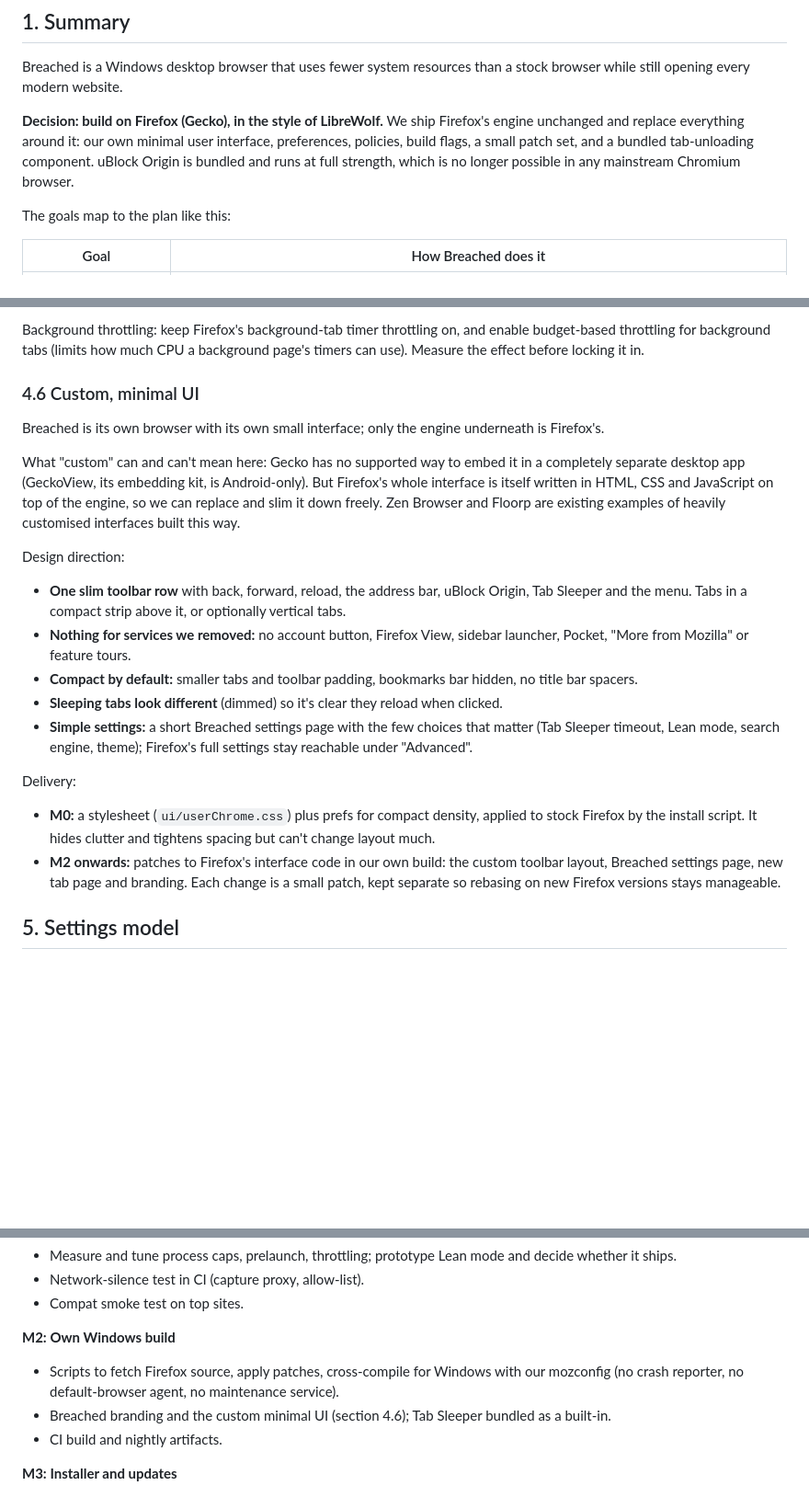
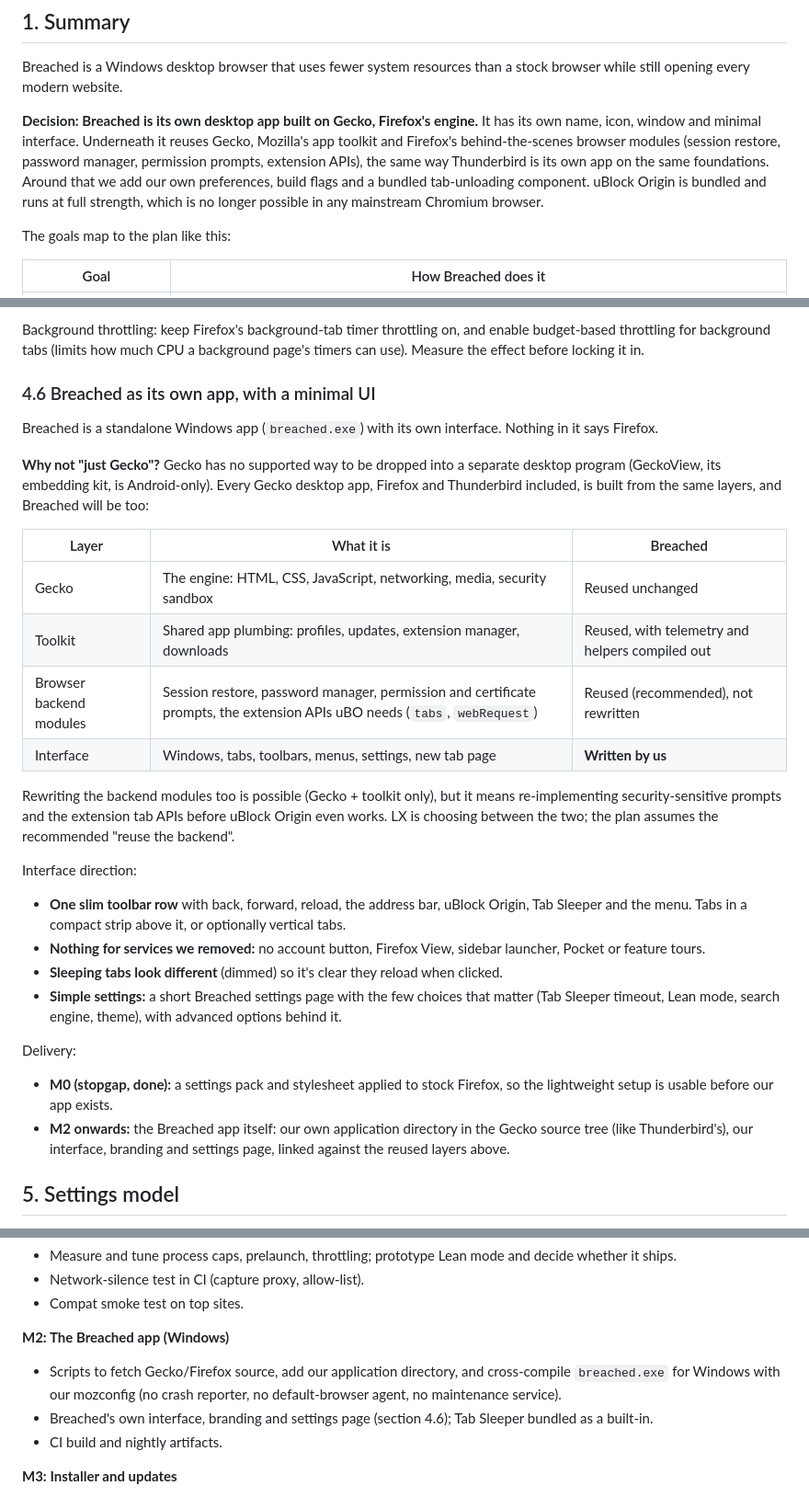
Before and after one commit to tacobellerontop-sudo/breached, a Markdown page: docs/PLAN.md, 3 parts joined by grey strips. Shown at 92% size. GitHub-like rendering; blank space fills up the shorter version.

Commit message:
Plan: Breached as its own Gecko desktop app
Co-Authored-By: Claude Opus 5.5 (1M context) <noreply@anthropic.com>
Claude-Session: https://claude.ai/code/session_014mGtzfRKchzGdUcASfA8xd

```diff
--- a/docs/PLAN.md
+++ b/docs/PLAN.md
@@ -4,7 +4,7 @@
 
 Breached is a Windows desktop browser that uses fewer system resources than a stock browser while still opening every modern website.
 
-**Decision: build on Firefox (Gecko), in the style of LibreWolf.** We ship Firefox's engine unchanged and replace everything around it: our own minimal user interface, preferences, policies, build flags, a small patch set, and a bundled tab-unloading component. uBlock Origin is bundled and runs at full strength, which is no longer possible in any mainstream Chromium browser.
+**Decision: Breached is its own desktop app built on Gecko, Firefox's engine.** It has its own name, icon, window and minimal interface. Underneath it reuses Gecko, Mozilla's app toolkit and Firefox's behind-the-scenes browser modules (session restore, password manager, permission prompts, extension APIs), the same way Thunderbird is its own app on the same foundations. Around that we add our own preferences, build flags and a bundled tab-unloading component. uBlock Origin is bundled and runs at full strength, which is no longer possible in any mainstream Chromium browser.
 
 The goals map to the plan like this:
 
@@ -127,22 +127,30 @@ Kept, because they are cheap or essential: PDF viewer, Reader View, Picture-in-P
 
 Background throttling: keep Firefox's background-tab timer throttling on, and enable budget-based throttling for background tabs (limits how much CPU a background page's timers can use). Measure the effect before locking it in.
 
-### 4.6 Custom, minimal UI
+### 4.6 Breached as its own app, with a minimal UI
 
-Breached is its own browser with its own small interface; only the engine underneath is Firefox's.
+Breached is a standalone Windows app (`breached.exe`) with its own interface. Nothing in it says Firefox.
 
-What "custom" can and can't mean here: Gecko has no supported way to embed it in a completely separate desktop app (GeckoView, its embedding kit, is Android-only). But Firefox's whole interface is itself written in HTML, CSS and JavaScript on top of the engine, so we can replace and slim it down freely. Zen Browser and Floorp are existing examples of heavily customised interfaces built this way.
+**Why not "just Gecko"?** Gecko has no supported way to be dropped into a separate desktop program (GeckoView, its embedding kit, is Android-only). Every Gecko desktop app, Firefox and Thunderbird included, is built from the same layers, and Breached will be too:
 
-Design direction:
+| Layer | What it is | Breached |
+|---|---|---|
+| Gecko | The engine: HTML, CSS, JavaScript, networking, media, security sandbox | Reused unchanged |
+| Toolkit | Shared app plumbing: profiles, updates, extension manager, downloads | Reused, with telemetry and helpers compiled out |
+| Browser backend modules | Session restore, password manager, permission and certificate prompts, the extension APIs uBO needs (`tabs`, `webRequest`) | Reused (recommended), not rewritten |
+| Interface | Windows, tabs, toolbars, menus, settings, new tab page | **Written by us** |
+
+Rewriting the backend modules too is possible (Gecko + toolkit only), but it means re-implementing security-sensitive prompts and the extension tab APIs before uBlock Origin even works. LX is choosing between the two; the plan assumes the recommended "reuse the backend".
+
+Interface direction:
 - **One slim toolbar row** with back, forward, reload, the address bar, uBlock Origin, Tab Sleeper and the menu. Tabs in a compact strip above it, or optionally vertical tabs.
-- **Nothing for services we removed:** no account button, Firefox View, sidebar launcher, Pocket, "More from Mozilla" or feature tours.
-- **Compact by default:** smaller tabs and toolbar padding, bookmarks bar hidden, no title bar spacers.
+- **Nothing for services we removed:** no account button, Firefox View, sidebar launcher, Pocket or feature tours.
 - **Sleeping tabs look different** (dimmed) so it's clear they reload when clicked.
-- **Simple settings:** a short Breached settings page with the few choices that matter (Tab Sleeper timeout, Lean mode, search engine, theme); Firefox's full settings stay reachable under "Advanced".
+- **Simple settings:** a short Breached settings page with the few choices that matter (Tab Sleeper timeout, Lean mode, search engine, theme), with advanced options behind it.
 
 Delivery:
-- **M0:** a stylesheet (`ui/userChrome.css`) plus prefs for compact density, applied to stock Firefox by the install script. It hides clutter and tightens spacing but can't change layout much.
-- **M2 onwards:** patches to Firefox's interface code in our own build: the custom toolbar layout, Breached settings page, new tab page and branding. Each change is a small patch, kept separate so rebasing on new Firefox versions stays manageable.
+- **M0 (stopgap, done):** a settings pack and stylesheet applied to stock Firefox, so the lightweight setup is usable before our app exists.
+- **M2 onwards:** the Breached app itself: our own application directory in the Gecko source tree (like Thunderbird's), our interface, branding and settings page, linked against the reused layers above.
 
 ## 5. Settings model
 
@@ -214,9 +222,9 @@ Install and updates:
 - Network-silence test in CI (capture proxy, allow-list).
 - Compat smoke test on top sites.
 
-**M2: Own Windows build**
-- Scripts to fetch Firefox source, apply patches, cross-compile for Windows with our mozconfig (no crash reporter, no default-browser agent, no maintenance service).
-- Breached branding and the custom minimal UI (section 4.6); Tab Sleeper bundled as a built-in.
+**M2: The Breached app (Windows)**
+- Scripts to fetch Gecko/Firefox source, add our application directory, and cross-compile `breached.exe` for Windows with our mozconfig (no crash reporter, no default-browser agent, no maintenance service).
+- Breached's own interface, branding and settings page (section 4.6); Tab Sleeper bundled as a built-in.
 - CI build and nightly artifacts.
 
 **M3: Installer and updates**
```
Also changed, not shown: other parts of docs/PLAN.md (+1 -1 lines).
